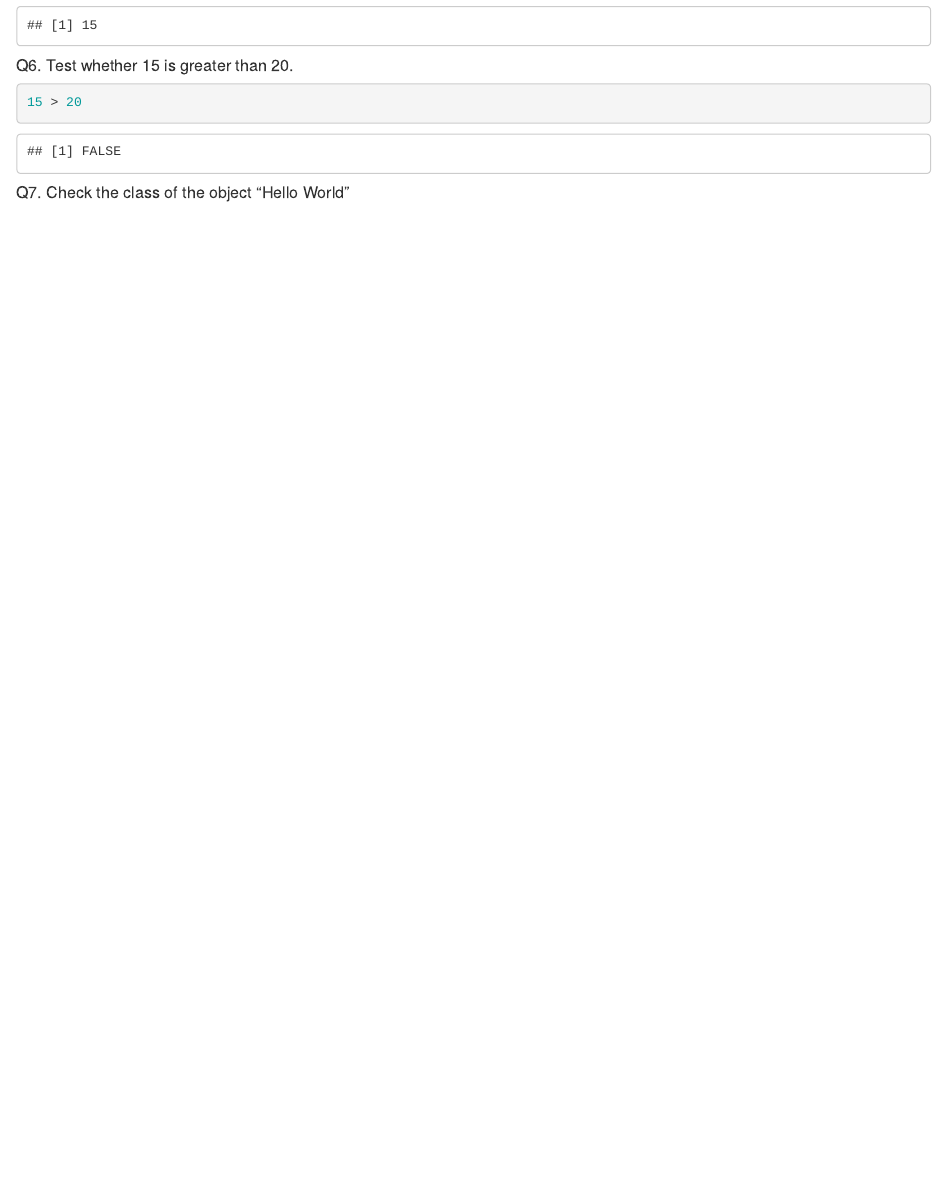
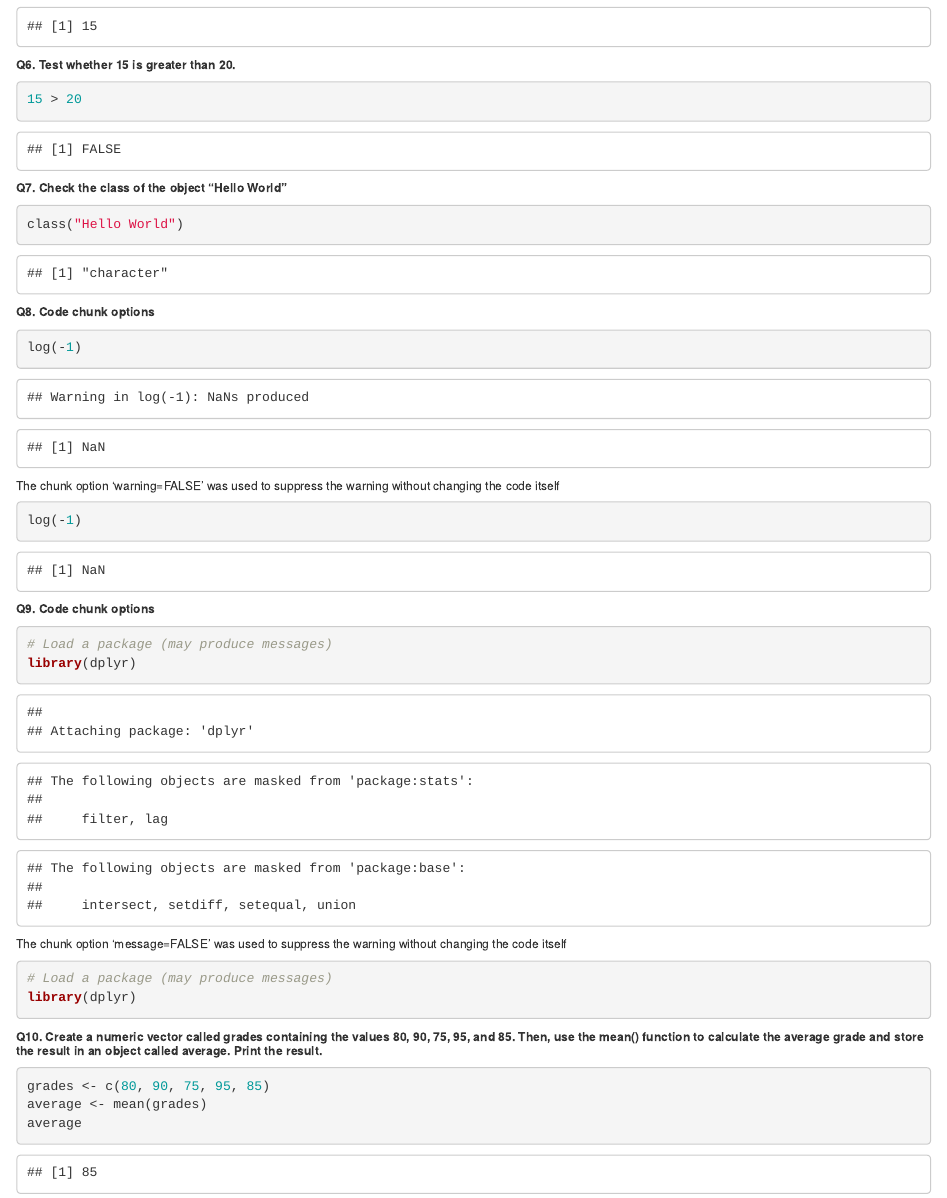
Before and after one commit to alndrahm/Introduction-to-R-, an R Markdown document (Assigment 1.Rmd): the page in a window 1100 px wide, from 800 px down before the commit and from 780 px down after it, so that both start at the same text. Rendered offline with R 4.5, knitr and Pandoc, with nearby package versions.

Commit message:
second commit

````diff
--- a/Assigment 1.Rmd
+++ b/Assigment 1.Rmd
@@ -34,9 +34,45 @@ c <- a +b
 c
 ```
 
-##### Q6. Test whether 15 is greater than 20.
+###### **Q6. Test whether 15 is greater than 20.**
 ```{r}
 15 > 20
 
 ```
-##### Q7. Check the class of the object "Hello World"
+###### **Q7. Check the class of the object "Hello World"**
+
+```{r}
+class("Hello World")
+```
+
+###### **Q8. Code chunk options**
+```{r}
+log(-1)
+```
+
+###### The chunk option 'warning=FALSE' was used to suppress the warning without changing the code itself
+```{r, warning=FALSE}
+log(-1)
+```
+
+
+###### **Q9. Code chunk options**
+
+```{r}
+# Load a package (may produce messages)
+library(dplyr)
+```
+
+###### The chunk option 'message=FALSE' was used to suppress the warning without changing the code itself
+```{r, message=FALSE}
+# Load a package (may produce messages)
+library(dplyr)
+```
+
+###### **Q10. Create a numeric vector called grades containing the values 80, 90, 75, 95, and 85. Then, use the mean() function to calculate the average grade and store the result in an object called average. Print the result.**
+
+```{r}
+grades <- c(80, 90, 75, 95, 85)
+average <- mean(grades)
+average
+```
````
Also changed, not shown: Assigment-1.html, Assigment 1.Rmd (10 more changed lines).
